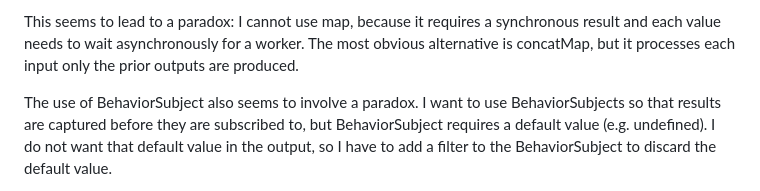
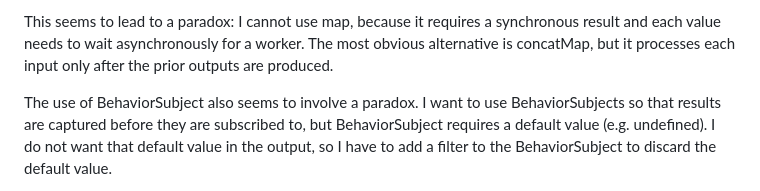
Before and after one commit to mwilliams-sfo/rxjs-worker-pool, a Markdown page: NOTES.md, the part around the change. Drawn GitHub-style.

Commit message:
Add missing word

```diff
--- a/NOTES.md
+++ b/NOTES.md
@@ -61,7 +61,7 @@ twice.
 This seems to lead to a paradox: I cannot use map, because it requires a
 synchronous result and each value needs to wait asynchronously for a worker.
 The most obvious alternative is concatMap, but it processes each input only
-the prior outputs are produced.
+after the prior outputs are produced.
 
 The use of BehaviorSubject also seems to involve a paradox. I want to use
 BehaviorSubjects so that results are captured before they are subscribed to,
```
